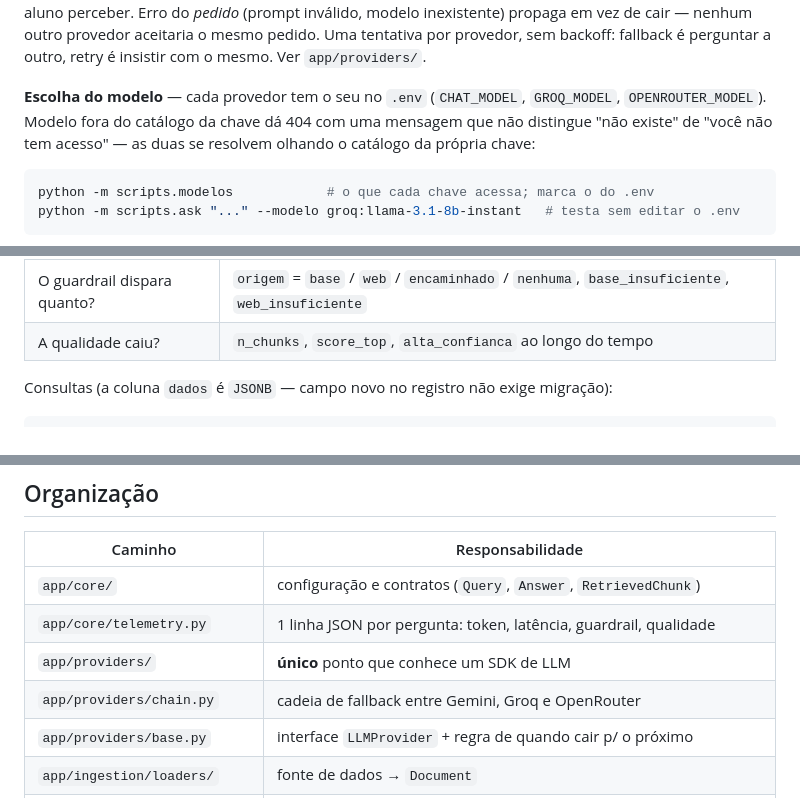
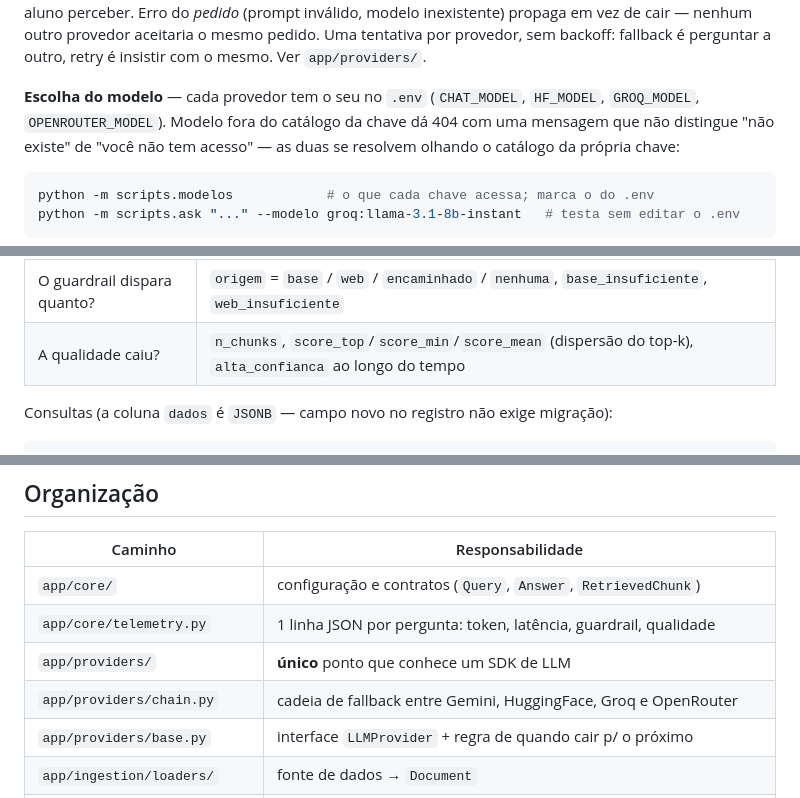
Before and after one commit to HenriqueCDS/ia-agent-puc-digital, a Markdown page: README.md, 3 parts joined by grey strips. GitHub-like rendering.

```diff
--- a/README.md
+++ b/README.md
@@ -38,7 +38,7 @@ aceitaria o mesmo pedido. Uma tentativa por provedor, sem backoff: fallback é
 perguntar a outro, retry é insistir com o mesmo. Ver `app/providers/`.
 
 **Escolha do modelo** — cada provedor tem o seu no `.env` (`CHAT_MODEL`,
-`GROQ_MODEL`, `OPENROUTER_MODEL`). Modelo fora do catálogo da chave dá 404 com
+`HF_MODEL`, `GROQ_MODEL`, `OPENROUTER_MODEL`). Modelo fora do catálogo da chave dá 404 com
 uma mensagem que não distingue "não existe" de "você não tem acesso" — as duas
 se resolvem olhando o catálogo da própria chave:
 
@@ -320,7 +372,7 @@ Responde às quatro perguntas que importam para eficiência:
 | Quanto custa? | `input_tokens`, `output_tokens`, `cache_hit` (hit = zero token de API) |
 | Onde está a lentidão? | `ms_retrieve` (CPU local), `ms_llm` (rede), `ms_web` (rede lenta) |
 | O guardrail dispara quanto? | `origem` = `base` / `web` / `encaminhado` / `nenhuma`, `base_insuficiente`, `web_insuficiente` |
-| A qualidade caiu? | `n_chunks`, `score_top`, `alta_confianca` ao longo do tempo |
+| A qualidade caiu? | `n_chunks`, `score_top`/`score_min`/`score_mean` (dispersão do top-k), `alta_confianca` ao longo do tempo |
 
 Consultas (a coluna `dados` é `JSONB` — campo novo no registro não exige migração):
 
@@ -454,7 +506,7 @@ o sinal que vira pauta de ingestão.
 | `app/core/` | configuração e contratos (`Query`, `Answer`, `RetrievedChunk`) |
 | `app/core/telemetry.py` | 1 linha JSON por pergunta: token, latência, guardrail, qualidade |
 | `app/providers/` | **único** ponto que conhece um SDK de LLM |
-| `app/providers/chain.py` | cadeia de fallback entre Gemini, Groq e OpenRouter |
+| `app/providers/chain.py` | cadeia de fallback entre Gemini, HuggingFace, Groq e OpenRouter |
 | `app/providers/base.py` | interface `LLMProvider` + regra de quando cair p/ o próximo |
 | `app/ingestion/loaders/` | fonte de dados → `Document` |
 | `app/ingestion/chunker.py` | divisão em chunks (função pura) |
```
Also changed, not shown: other parts of README.md (+96 -32 lines).
